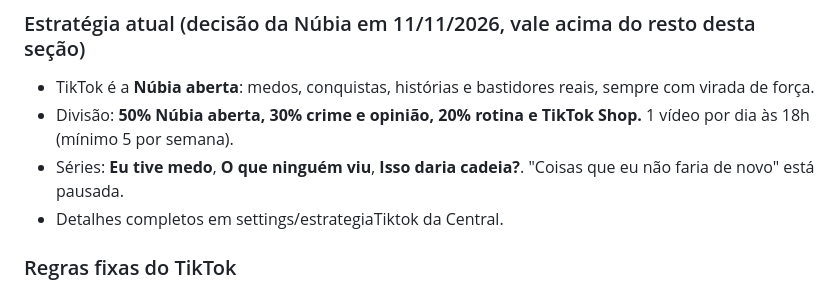
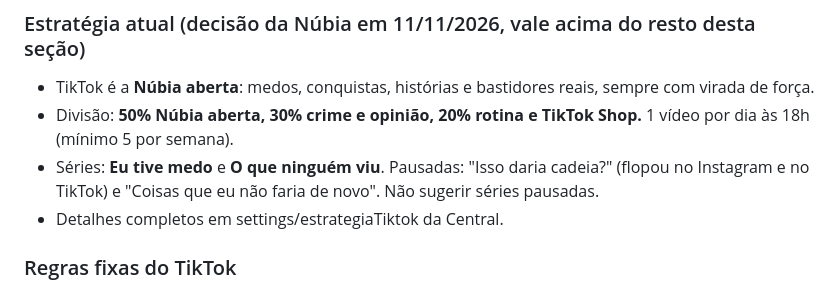
Before and after one commit to nubiacittyadvogada-coder/Nc-insta, a Markdown page: skills/content-estrategista-nubia/SKILL.md, the part around the change. GitHub-like rendering.

Commit message:
Skill: pausa a série Isso daria cadeia
Co-Authored-By: Claude Opus 5.5 <noreply@anthropic.com>
Claude-Session: https://claude.ai/code/session_01D3NFYJzeTLmuJ1KpzmkBCa

```diff
--- a/skills/content-estrategista-nubia/SKILL.md
+++ b/skills/content-estrategista-nubia/SKILL.md
@@ -82,7 +82,7 @@ No TikTok, Núbia não é advogada. É uma mulher contando histórias para as am
 ### Estratégia atual (decisão da Núbia em 11/11/2026, vale acima do resto desta seção)
 - TikTok é a **Núbia aberta**: medos, conquistas, histórias e bastidores reais, sempre com virada de força.
 - Divisão: **50% Núbia aberta, 30% crime e opinião, 20% rotina e TikTok Shop.** 1 vídeo por dia às 18h (mínimo 5 por semana).
-- Séries: **Eu tive medo**, **O que ninguém viu**, **Isso daria cadeia?**. "Coisas que eu não faria de novo" está pausada.
+- Séries: **Eu tive medo** e **O que ninguém viu**. Pausadas: "Isso daria cadeia?" (flopou no Instagram e no TikTok) e "Coisas que eu não faria de novo". Não sugerir séries pausadas.
 - Detalhes completos em settings/estrategiaTiktok da Central.
 
 ### Regras fixas do TikTok
```
